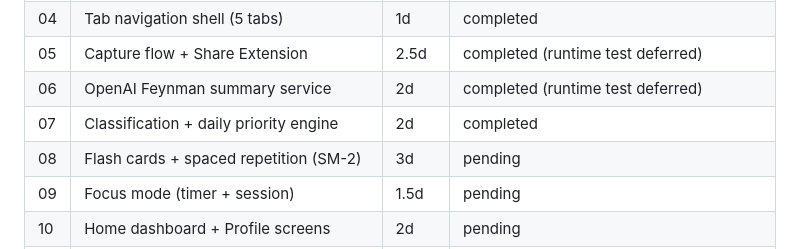
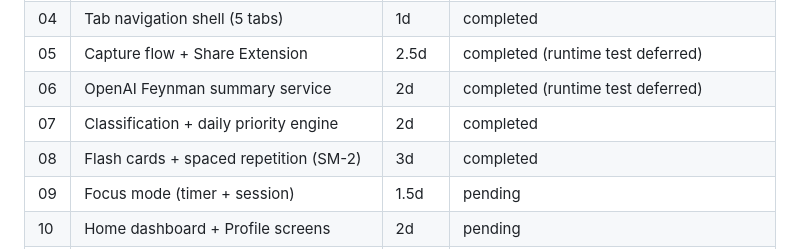
Before and after one commit to mike43-ai/AntiNoise, a Markdown page: plans/20260516-1500-anti-noise-ios-mvp/plan.md, the part around the change. Rendered like a GitHub page.

Commit message:
docs(plan): mark phase 08 complete

```diff
--- a/plans/20260516-1500-anti-noise-ios-mvp/plan.md
+++ b/plans/20260516-1500-anti-noise-ios-mvp/plan.md
@@ -30,7 +30,7 @@ created: 2026-05-16
 | 05 | Capture flow + Share Extension | 2.5d | completed (runtime test deferred) |
 | 06 | OpenAI Feynman summary service | 2d | completed (runtime test deferred) |
 | 07 | Classification + daily priority engine | 2d | completed |
-| 08 | Flash cards + spaced repetition (SM-2) | 3d | pending |
+| 08 | Flash cards + spaced repetition (SM-2) | 3d | completed |
 | 09 | Focus mode (timer + session) | 1.5d | pending |
 | 10 | Home dashboard + Profile screens | 2d | pending |
 | 11 | RevenueCat paywall + subscription gating | 1.5d | pending |
```
